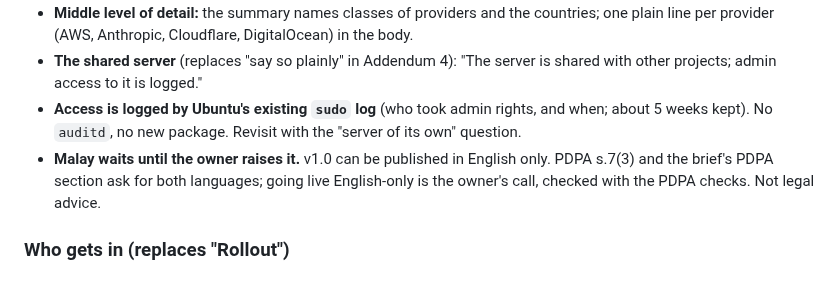
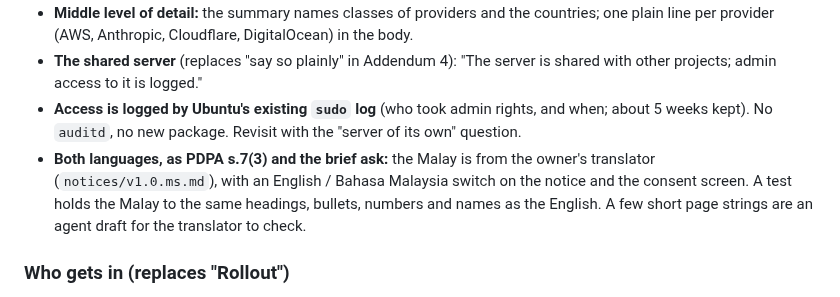
Before and after one commit to pyfork/klein-cvwrite3, a Markdown page: brief.md, the part around the change. Rendered like a GitHub page.

Commit message:
brief: Addendum 6, the Malay notice is in (owner's translator), not deferred
build-engineer-Opus5.5-agent

```diff
--- a/brief.md
+++ b/brief.md
@@ -529,7 +529,7 @@ Where this addendum and the sections above disagree, this addendum wins.
 - **Middle level of detail:** the summary names classes of providers and the countries; one plain line per provider (AWS, Anthropic, Cloudflare, DigitalOcean) in the body.
 - **The shared server** (replaces "say so plainly" in Addendum 4): "The server is shared with other projects; admin access to it is logged."
 - **Access is logged by Ubuntu's existing `sudo` log** (who took admin rights, and when; about 5 weeks kept). No `auditd`, no new package. Revisit with the "server of its own" question.
-- **Malay waits until the owner raises it.** v1.0 can be published in English only. PDPA s.7(3) and the brief's PDPA section ask for both languages; going live English-only is the owner's call, checked with the PDPA checks. Not legal advice.
+- **Both languages, as PDPA s.7(3) and the brief ask:** the Malay is from the owner's translator (`notices/v1.0.ms.md`), with an English / Bahasa Malaysia switch on the notice and the consent screen. A test holds the Malay to the same headings, bullets, numbers and names as the English. A few short page strings are an agent draft for the translator to check.
 
 ### Who gets in (replaces "Rollout")
 - **Open sign-ups from go-live, up to 30 users** (the old wave-2 switch, now with a cap of 30). Then a **waitlist**.
```
